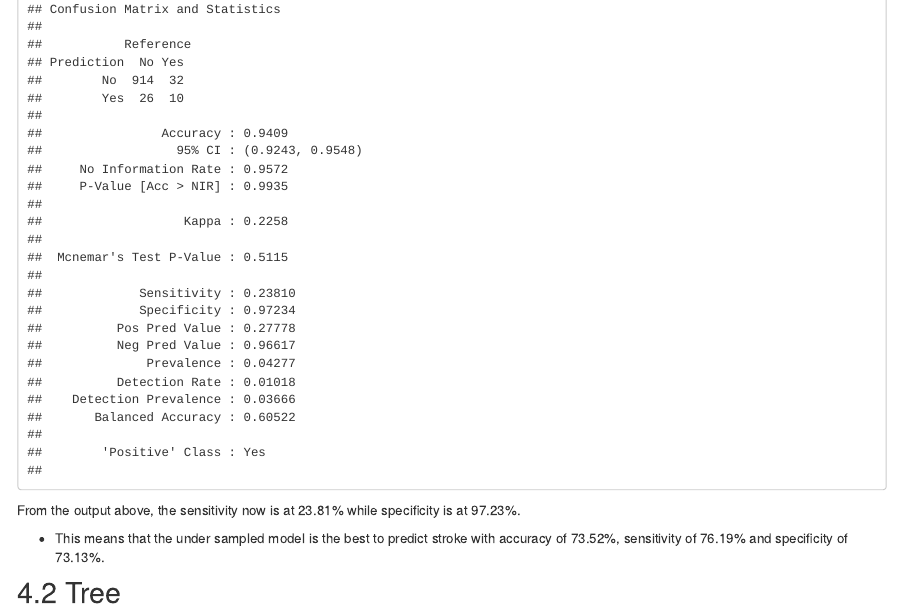
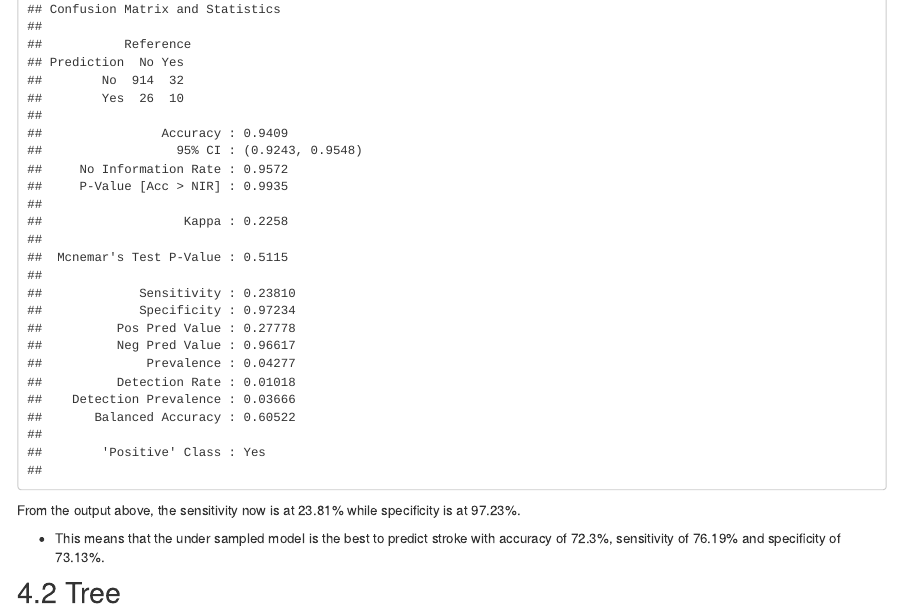
Before and after one commit to reinpmomz/reinpmomz.github.io, an R Markdown document (Predicting-stroke.Rmd): the page in a window 1100 px wide, from 5510 px down. The pictures show the output file Predicting-stroke.html that the author committed with the source, opened offline; library style sheets and scripts come from the installed R packages.

Commit message:
site commit

```diff
--- a/Predicting-stroke.Rmd
+++ b/Predicting-stroke.Rmd
@@ -835,7 +835,7 @@ confusionMatrix(predict(model4_rf, test), test$stroke, positive = "Yes")
 
 From the output above, the sensitivity now is at 23.81% while specificity is at 97.23%.
 
-- This means that the under sampled model is the best to predict stroke with accuracy of 73.52%, sensitivity of 76.19% and specificity of 73.13%.
+- This means that the under sampled model is the best to predict stroke with accuracy of 72.3%, sensitivity of 76.19% and specificity of 73.13%.
 
 
 ## Tree
```
Also changed, not shown: Predicting-stroke.html.
